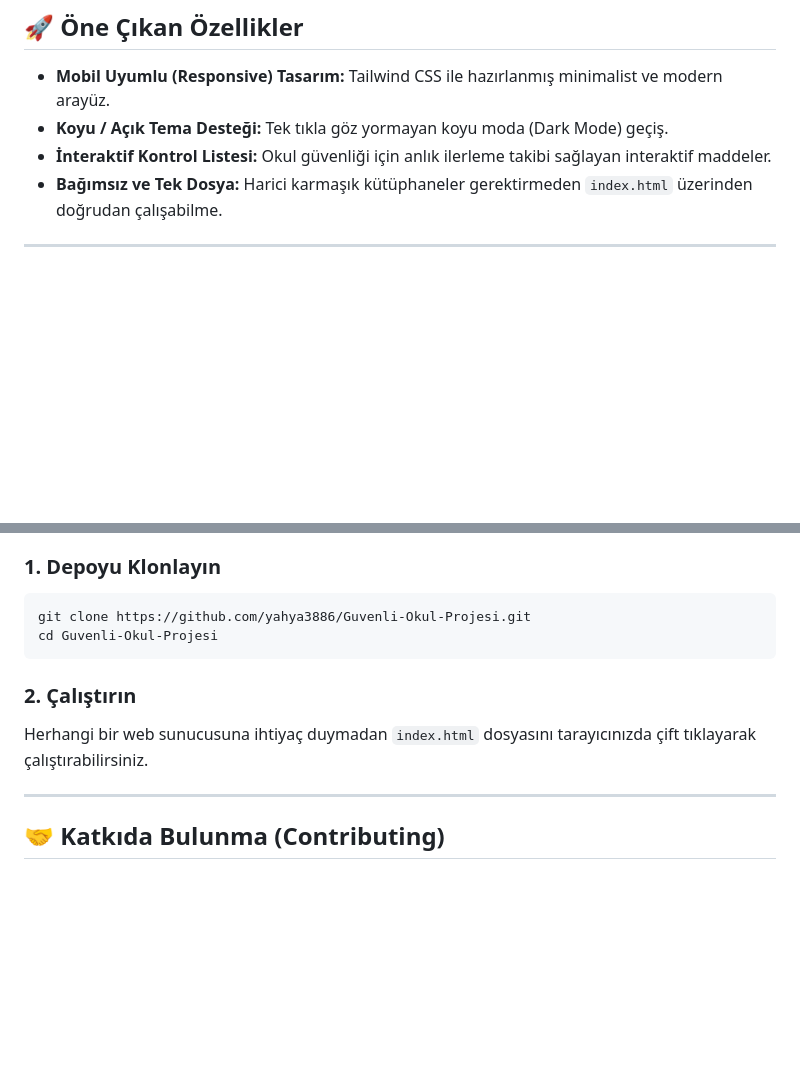
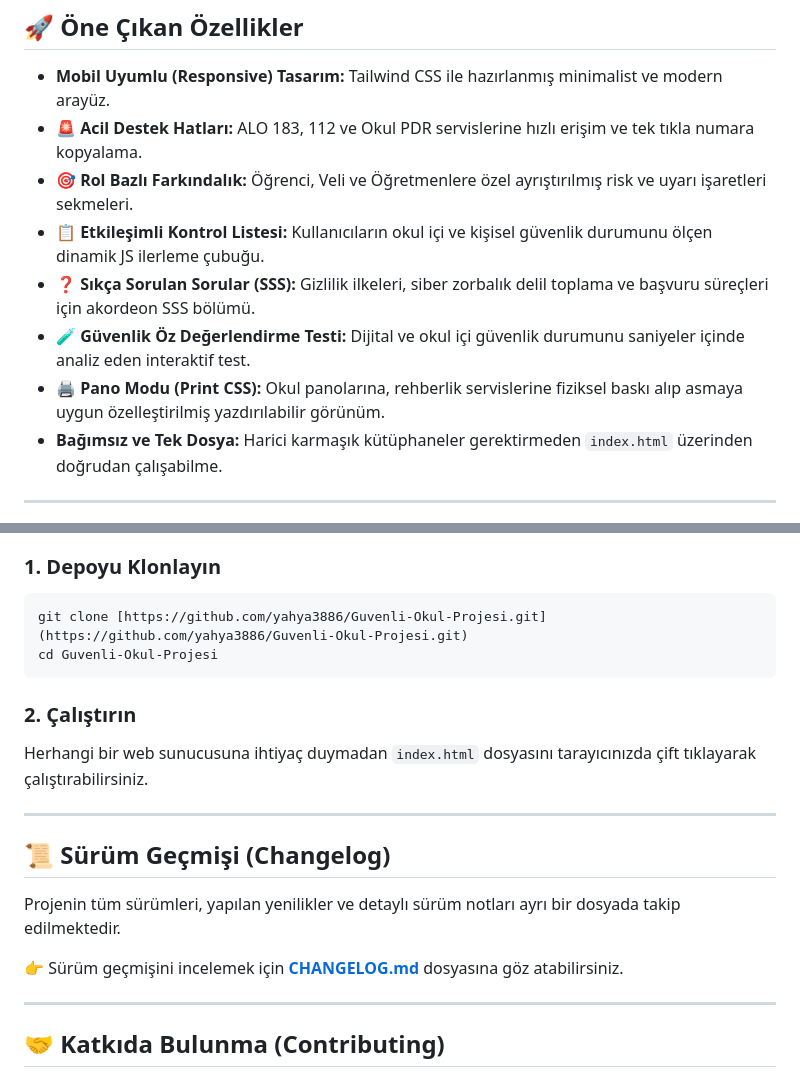
Before and after one commit to yahya3886/Guvenli-Okul-Projesi, a Markdown page: README.md, 2 parts joined by grey strips. GitHub-like rendering; blank space fills up the shorter version.

Commit message:
Revise README with new features and changelog
Updated README to include new features and changelog link.

````diff
--- a/README.md
+++ b/README.md
@@ -26,8 +26,12 @@ Proje, doğrudan eyleme geçilebilir ve resmi süreç odaklı bir bilgilendirme
 ## 🚀 Öne Çıkan Özellikler
 
 * **Mobil Uyumlu (Responsive) Tasarım:** Tailwind CSS ile hazırlanmış minimalist ve modern arayüz.
-* **Koyu / Açık Tema Desteği:** Tek tıkla göz yormayan koyu moda (Dark Mode) geçiş.
-* **İnteraktif Kontrol Listesi:** Okul güvenliği için anlık ilerleme takibi sağlayan interaktif maddeler.
+* **🚨 Acil Destek Hatları:** ALO 183, 112 ve Okul PDR servislerine hızlı erişim ve tek tıkla numara kopyalama.
+* **🎯 Rol Bazlı Farkındalık:** Öğrenci, Veli ve Öğretmenlere özel ayrıştırılmış risk ve uyarı işaretleri sekmeleri.
+* **📋 Etkileşimli Kontrol Listesi:** Kullanıcıların okul içi ve kişisel güvenlik durumunu ölçen dinamik JS ilerleme çubuğu.
+* **❓ Sıkça Sorulan Sorular (SSS):** Gizlilik ilkeleri, siber zorbalık delil toplama ve başvuru süreçleri için akordeon SSS bölümü.
+* **🧪 Güvenlik Öz Değerlendirme Testi:** Dijital ve okul içi güvenlik durumunu saniyeler içinde analiz eden interaktif test.
+* **🖨️ Pano Modu (Print CSS):** Okul panolarına, rehberlik servislerine fiziksel baskı alıp asmaya uygun özelleştirilmiş yazdırılabilir görünüm.
 * **Bağımsız ve Tek Dosya:** Harici karmaşık kütüphaneler gerektirmeden `index.html` üzerinden doğrudan çalışabilme.
 
 ---
@@ -45,13 +49,21 @@ Bu projeyi kendi sunucunuzda, yerel bilgisayarınızda veya GitHub Pages üzerin
 ### 1. Depoyu Klonlayın
 
 ```bash
-git clone https://github.com/yahya3886/Guvenli-Okul-Projesi.git
+git clone [https://github.com/yahya3886/Guvenli-Okul-Projesi.git](https://github.com/yahya3886/Guvenli-Okul-Projesi.git)
 cd Guvenli-Okul-Projesi
 ```
 
 ### 2. Çalıştırın
 
 Herhangi bir web sunucusuna ihtiyaç duymadan `index.html` dosyasını tarayıcınızda çift tıklayarak çalıştırabilirsiniz.
+
+---
+
+## 📜 Sürüm Geçmişi (Changelog)
+
+Projenin tüm sürümleri, yapılan yenilikler ve detaylı sürüm notları ayrı bir dosyada takip edilmektedir.
+
+👉 Sürüm geçmişini incelemek için **[CHANGELOG.md](https://github.com/yahya3886/Guvenli-Okul-Projesi/blob/main/changelog.md)** dosyasına göz atabilirsiniz.
 
 ---
 
````
Also changed, not shown: other parts of README.md (+1 -1 lines).
